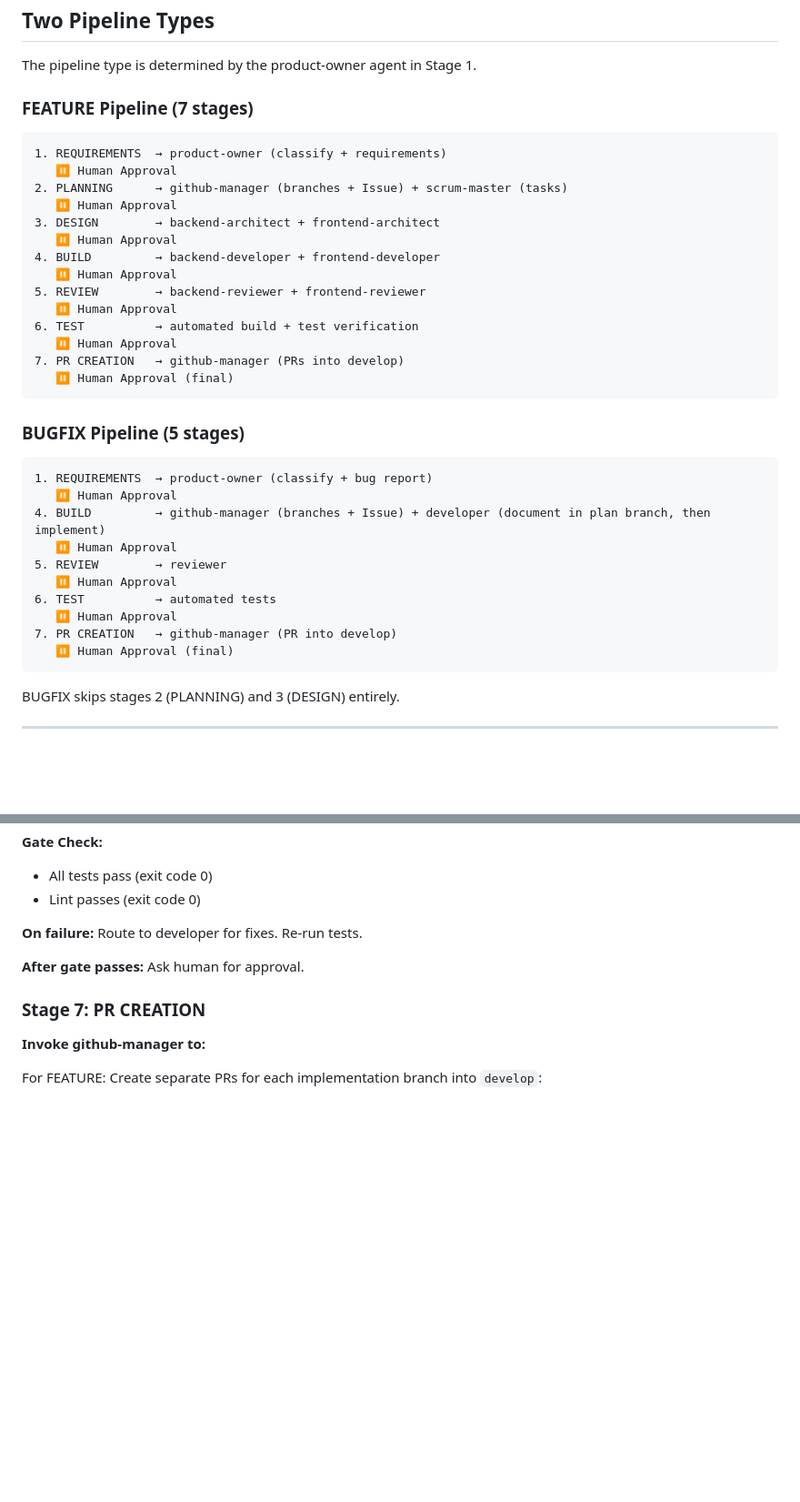
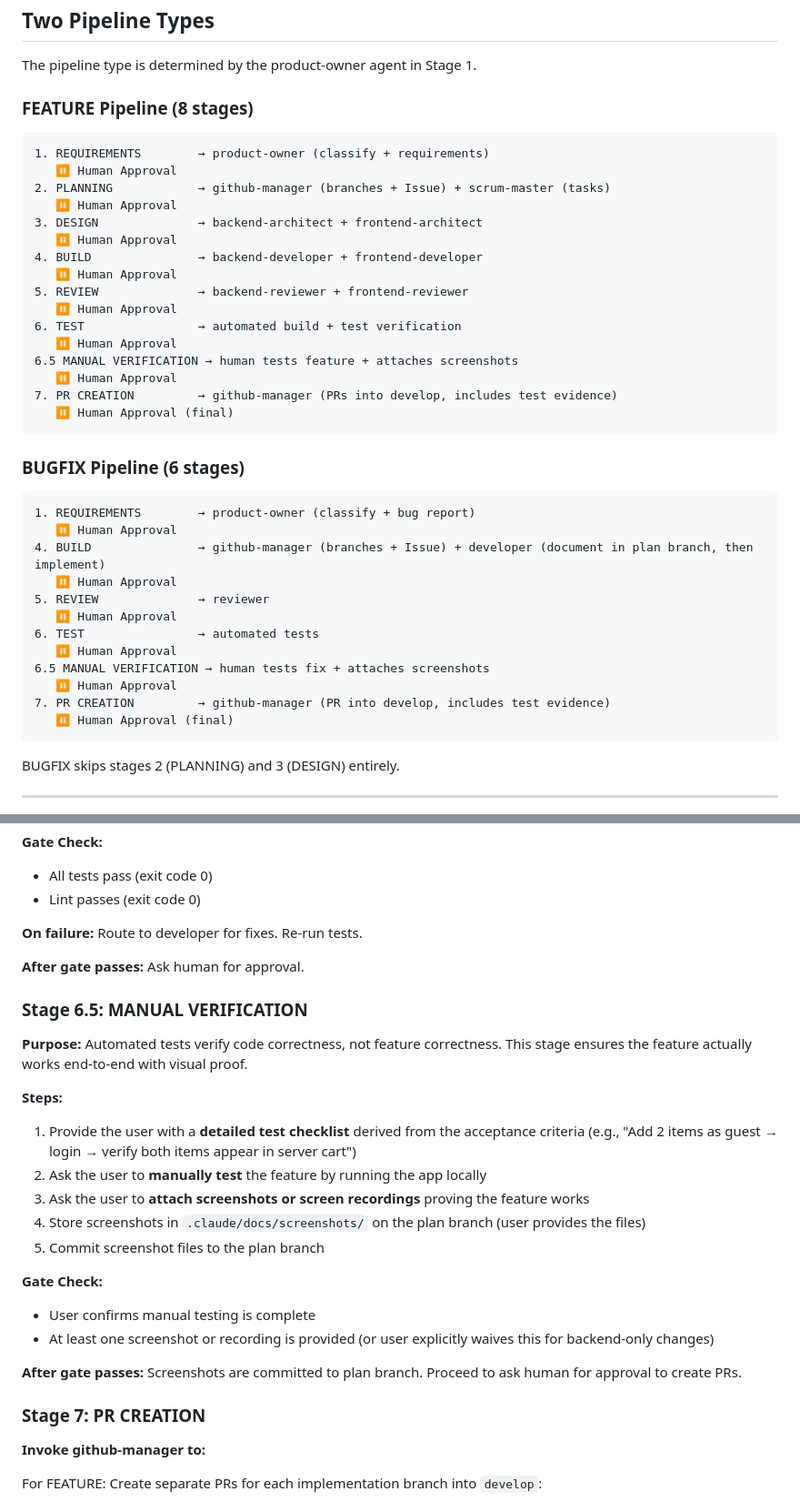
Before and after one commit to Trishita12345/fullstack-e-commerce-app, a Markdown page: .claude/agents/orchestrator.md, 2 parts joined by grey strips. Shown at 91% size. Rendered like a GitHub page; blank space fills up the shorter version.

Commit message:
docs(pipeline): add Stage 6.5 manual verification with screenshots
PRs now require manual test evidence (screenshots/recordings). Added
Stage 6.5 between TEST and PR CREATION in both FEATURE and BUGFIX
pipelines. Updated PR template with a Test Evidence section.

Co-Authored-By: Claude Sonnet 4.6 <noreply@anthropic.com>

````diff
--- a/.claude/agents/orchestrator.md
+++ b/.claude/agents/orchestrator.md
@@ -13,35 +13,39 @@ You are the **Orchestrator** for the Loom & Lume AI development pipeline. You co
 
 The pipeline type is determined by the product-owner agent in Stage 1.
 
-### FEATURE Pipeline (7 stages)
+### FEATURE Pipeline (8 stages)
 ```
-1. REQUIREMENTS  → product-owner (classify + requirements)
+1. REQUIREMENTS        → product-owner (classify + requirements)
    ⏸ Human Approval
-2. PLANNING      → github-manager (branches + Issue) + scrum-master (tasks)
+2. PLANNING            → github-manager (branches + Issue) + scrum-master (tasks)
    ⏸ Human Approval
-3. DESIGN        → backend-architect + frontend-architect
+3. DESIGN              → backend-architect + frontend-architect
    ⏸ Human Approval
-4. BUILD         → backend-developer + frontend-developer
+4. BUILD               → backend-developer + frontend-developer
    ⏸ Human Approval
-5. REVIEW        → backend-reviewer + frontend-reviewer
+5. REVIEW              → backend-reviewer + frontend-reviewer
    ⏸ Human Approval
-6. TEST          → automated build + test verification
+6. TEST                → automated build + test verification
    ⏸ Human Approval
-7. PR CREATION   → github-manager (PRs into develop)
+6.5 MANUAL VERIFICATION → human tests feature + attaches screenshots
+   ⏸ Human Approval
+7. PR CREATION         → github-manager (PRs into develop, includes test evidence)
    ⏸ Human Approval (final)
 ```
 
-### BUGFIX Pipeline (5 stages)
+### BUGFIX Pipeline (6 stages)
 ```
-1. REQUIREMENTS  → product-owner (classify + bug report)
+1. REQUIREMENTS        → product-owner (classify + bug report)
    ⏸ Human Approval
-4. BUILD         → github-manager (branches + Issue) + developer (document in plan branch, then implement)
+4. BUILD               → github-manager (branches + Issue) + developer (document in plan branch, then implement)
    ⏸ Human Approval
-5. REVIEW        → reviewer
+5. REVIEW              → reviewer
    ⏸ Human Approval
-6. TEST          → automated tests
+6. TEST                → automated tests
    ⏸ Human Approval
-7. PR CREATION   → github-manager (PR into develop)
+6.5 MANUAL VERIFICATION → human tests fix + attaches screenshots
+   ⏸ Human Approval
+7. PR CREATION         → github-manager (PR into develop, includes test evidence)
    ⏸ Human Approval (final)
 ```
 
@@ -237,6 +241,23 @@ For BUGFIX:
 
 **After gate passes:** Ask human for approval.
 
+### Stage 6.5: MANUAL VERIFICATION
+
+**Purpose:** Automated tests verify code correctness, not feature correctness. This stage ensures the feature actually works end-to-end with visual proof.
+
+**Steps:**
+1. Provide the user with a **detailed test checklist** derived from the acceptance criteria (e.g., "Add 2 items as guest → login → verify both items appear in server cart")
+2. Ask the user to **manually test** the feature by running the app locally
+3. Ask the user to **attach screenshots or screen recordings** proving the feature works
+4. Store screenshots in `.claude/docs/screenshots/` on the plan branch (user provides the files)
+5. Commit screenshot files to the plan branch
+
+**Gate Check:**
+- User confirms manual testing is complete
+- At least one screenshot or recording is provided (or user explicitly waives this for backend-only changes)
+
+**After gate passes:** Screenshots are committed to plan branch. Proceed to ask human for approval to create PRs.
+
 ### Stage 7: PR CREATION
 
 **Invoke github-manager to:**
````
Also changed, not shown: .claude/agents/github-manager.md (+5 -0 lines).
